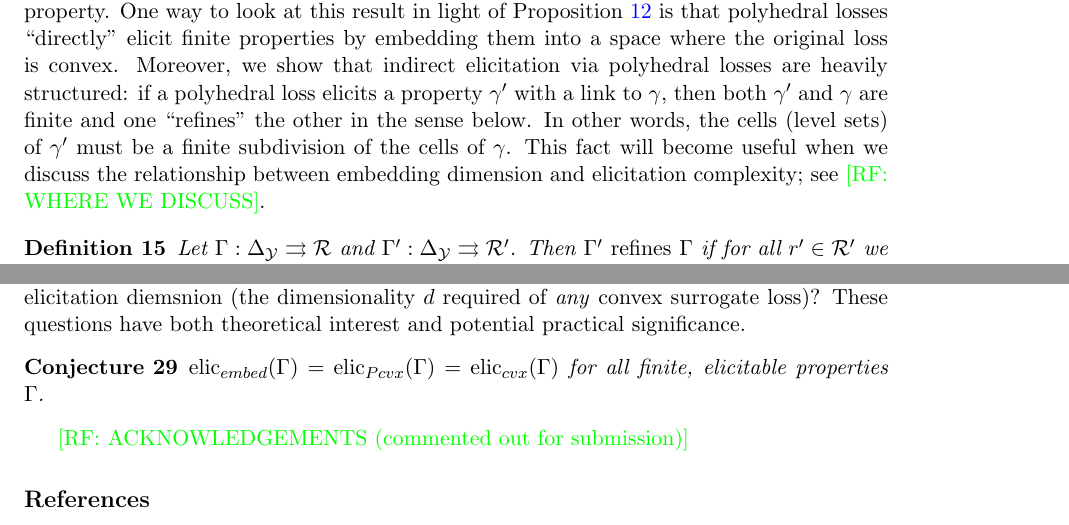
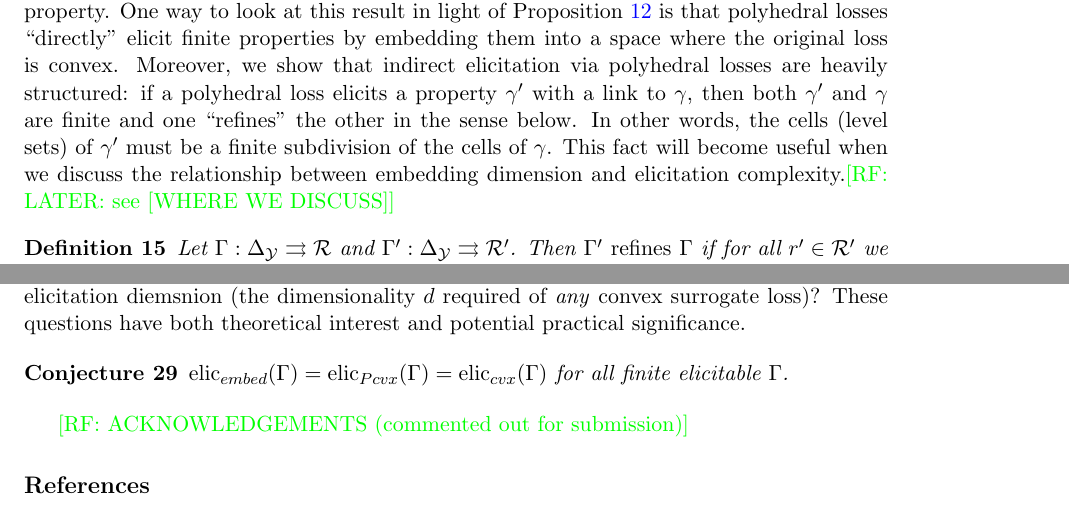
Before and after one commit to jfinocchiaro/cvx-fin, a LaTeX thesis (cvx-fin.tex): two parts of pages 8 and 17 of 23, joined at a grey line, cut so that both start at the same text. Compiled offline with pdfLaTeX.

Commit message:
tweaks...

```diff
--- a/cvx-fin.tex
+++ b/cvx-fin.tex
@@ -546,7 +546,7 @@ We now state a converse of Theorem~\ref{thm:finite-elicit-embed}: every polyhedr
 One way to look at this result in light of Proposition~\ref{prop:embed-trim} is that polyhedral losses ``directly'' elicit finite properties by embedding them into a space where the original loss is convex.
 Moreover, we show that indirect elicitation via polyhedral losses are heavily structured: if a polyhedral loss elicits a property $\gamma'$ with a link to $\gamma$, then both $\gamma'$ and $\gamma$ are finite and one ``refines'' the other in the sense below.
 In other words, the cells (level sets) of $\gamma'$ must be a finite subdivision of the cells of $\gamma$.
-This fact will become useful when we discuss the relationship between embedding dimension and elicitation complexity; see \raf{WHERE WE DISCUSS}.
+This fact will become useful when we discuss the relationship between embedding dimension and elicitation complexity.\raf{LATER: see [WHERE WE DISCUSS]}
 
 \begin{definition}
   Let $\Gamma:\simplex\toto\R$ and $\Gamma':\simplex\toto\R'$.
@@ -1033,7 +1033,7 @@ For example, how does embedding dimension compare in general to convex elicitati
 These questions have both theoretical interest and potential practical significance.
 
 \begin{conjecture}
-  $\mathrm{elic}_{embed}(\Gamma) = \mathrm{elic}_{Pcvx}(\Gamma) = \mathrm{elic}_{cvx}(\Gamma)$ for all finite, elicitable properties $\Gamma$.
+  $\mathrm{elic}_{embed}(\Gamma) = \mathrm{elic}_{Pcvx}(\Gamma) = \mathrm{elic}_{cvx}(\Gamma)$ for all finite elicitable $\Gamma$.
 \end{conjecture}
 
 
```
